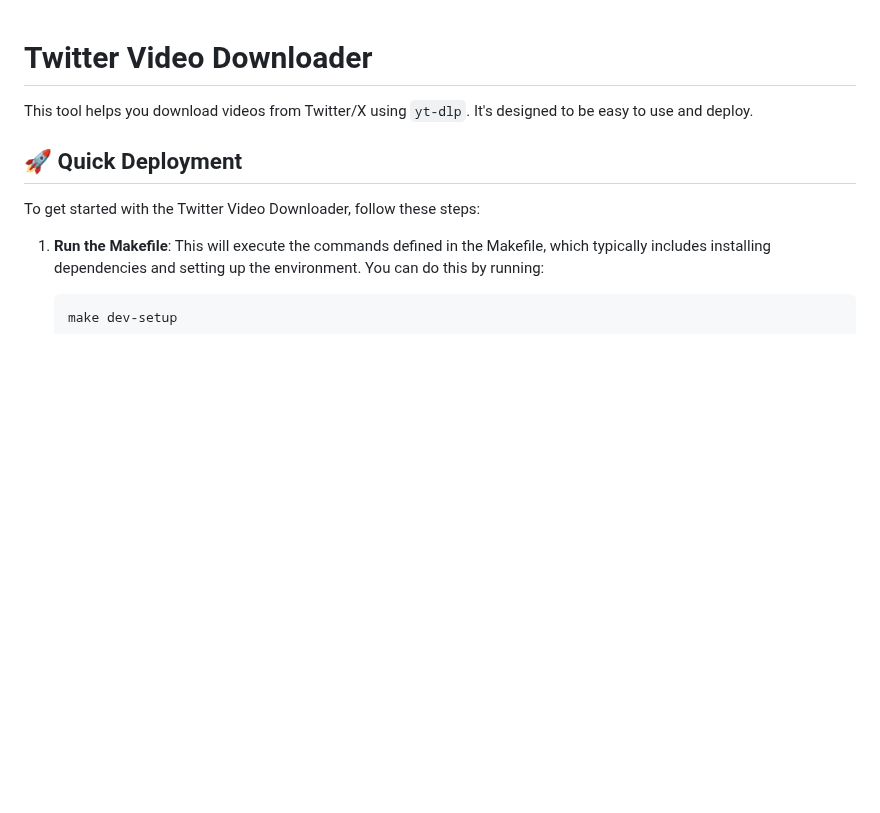
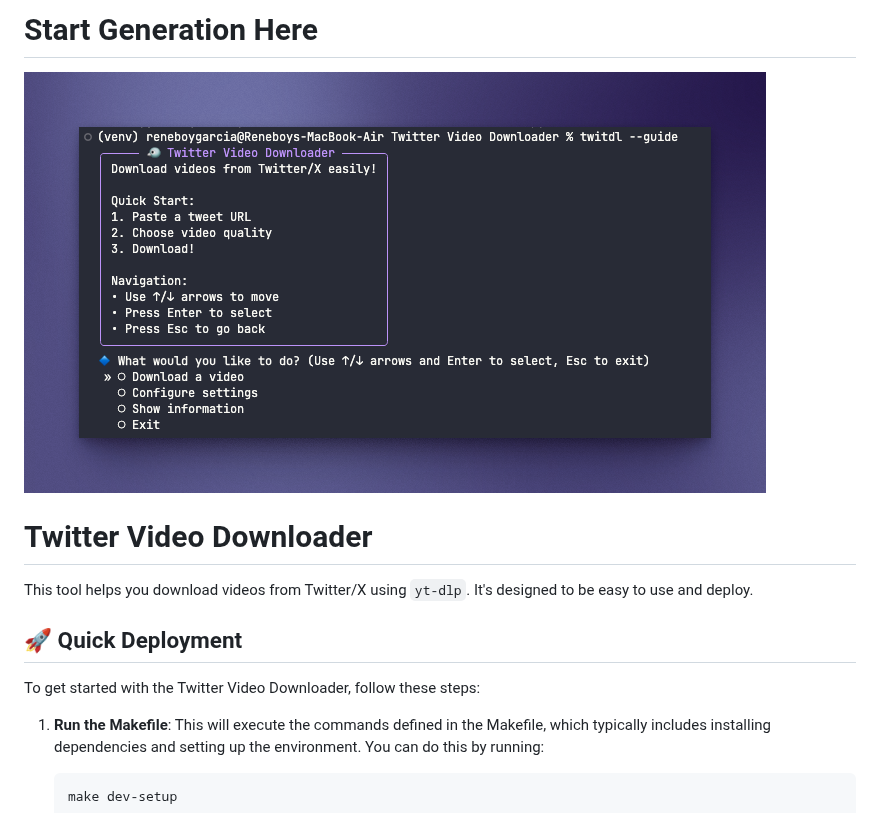
Before and after one commit to reneboygarcia/twitter_video, a Markdown page: README.md, the part around the change. Drawn GitHub-style; pictures changed too: banner/banner_twitter.png (added); blank space fills up the shorter version.

Commit message:
add banner

```diff
--- a/README.md
+++ b/README.md
@@ -1,3 +1,6 @@
+# Start Generation Here
+![Twitter Video Downloader Banner](./banner/banner_twitter.png)
+
 # Twitter Video Downloader
 
 This tool helps you download videos from Twitter/X using `yt-dlp`. It's designed to be easy to use and deploy.
```
Also changed, not shown: 1 other file.
